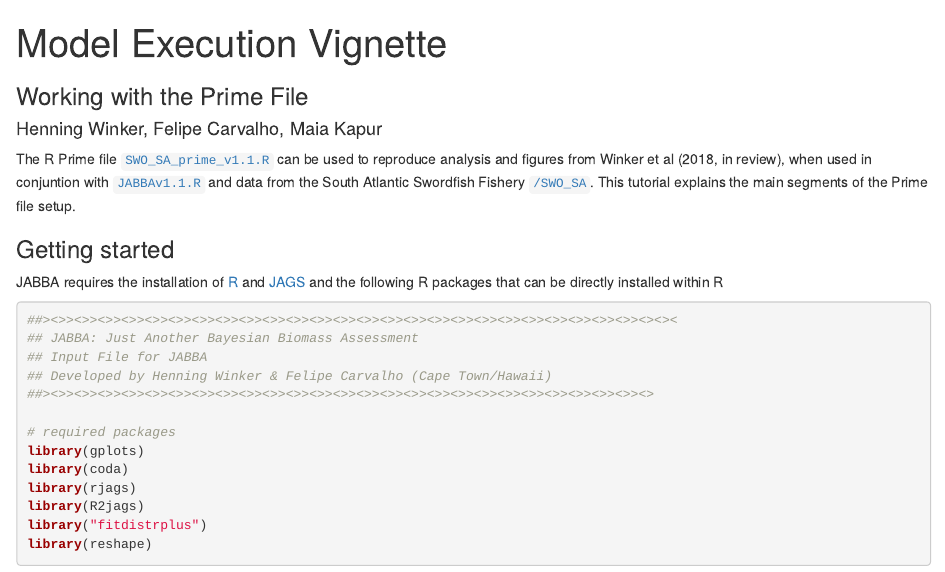
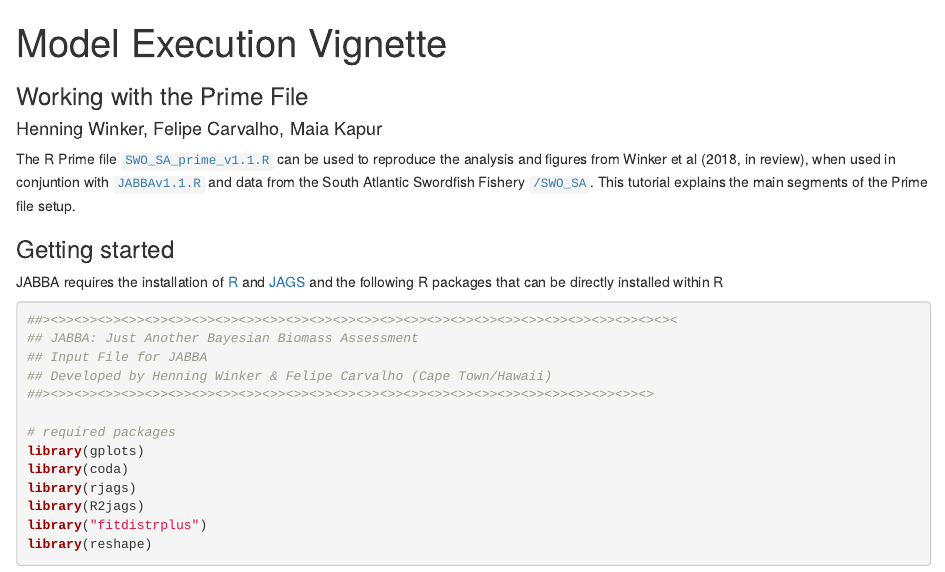
Before and after one commit to jabbamodel/JABBA, an R Markdown document (Tutorial Vignette.Rmd): the page in a window 1100 px wide, from its top. Rendered offline with R 4.5, knitr and Pandoc, with nearby package versions.

Commit message:
Add Tutorial for Prime File

```diff
--- a/Tutorial Vignette.Rmd
+++ b/Tutorial Vignette.Rmd
@@ -7,7 +7,7 @@
   html_document
 fontsize: 11pt
 ---
-The R Prime file [`SWO_SA_prime_v1.1.R`](https://github.com/jabbamodel/JABBA/blob/master/SWO_SA_prime_v1.1.R) can be used to reproduce analysis and figures from Winker et al (2018, in review), when used in conjuntion with [`JABBAv1.1.R`](https://github.com/jabbamodel/JABBA/blob/master/JABBAv1.1.R) and data from the South Atlantic Swordfish Fishery [`/SWO_SA`](https://github.com/jabbamodel/JABBA/tree/master/SWO_SA). This tutorial explains the main segments of the Prime file setup.
+The R Prime file [`SWO_SA_prime_v1.1.R`](https://github.com/jabbamodel/JABBA/blob/master/SWO_SA_prime_v1.1.R) can be used to reproduce the analysis and figures from Winker et al (2018, in review), when used in conjuntion with [`JABBAv1.1.R`](https://github.com/jabbamodel/JABBA/blob/master/JABBAv1.1.R) and data from the South Atlantic Swordfish Fishery [`/SWO_SA`](https://github.com/jabbamodel/JABBA/tree/master/SWO_SA). This tutorial explains the main segments of the Prime file setup.
 
 
 ### Getting started
```
